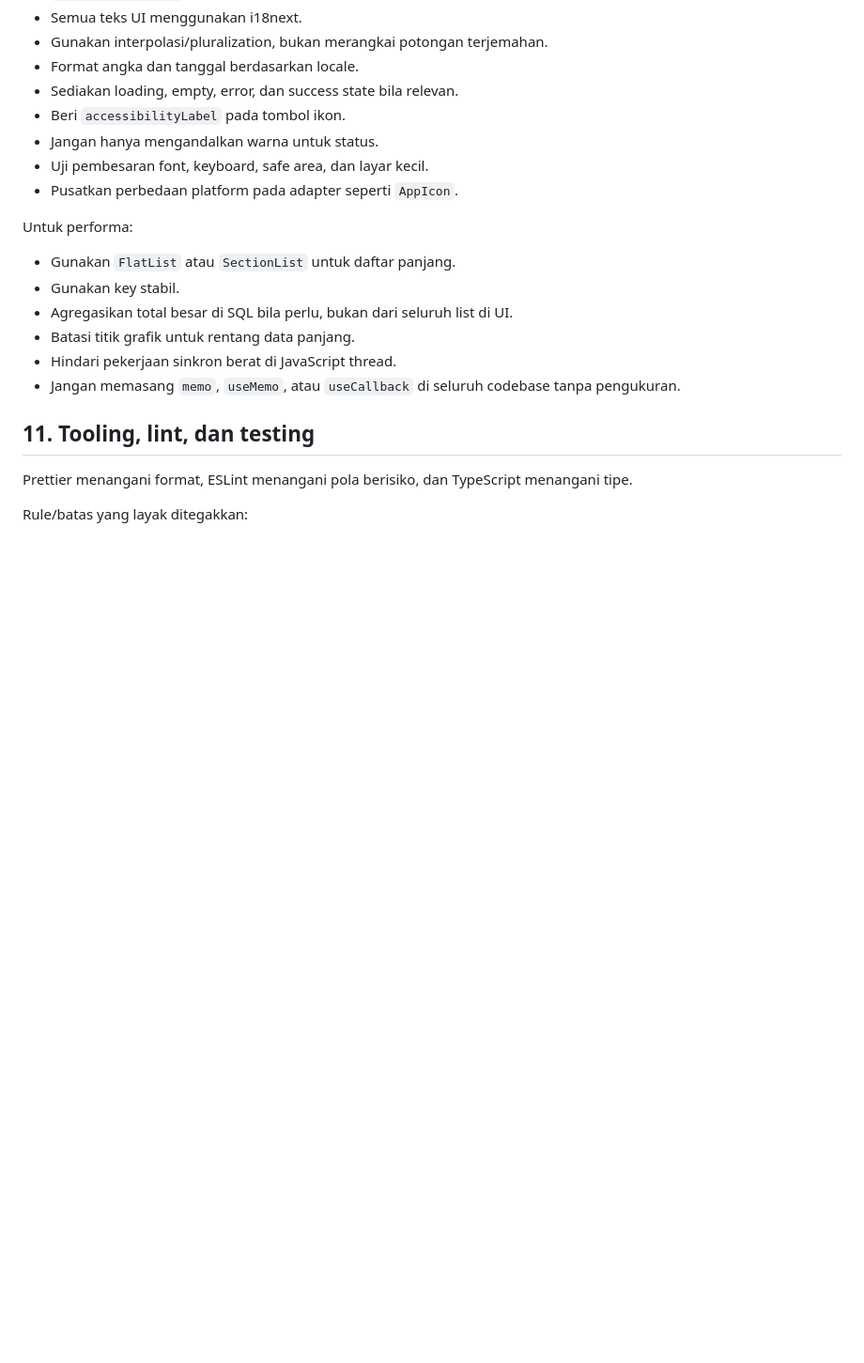
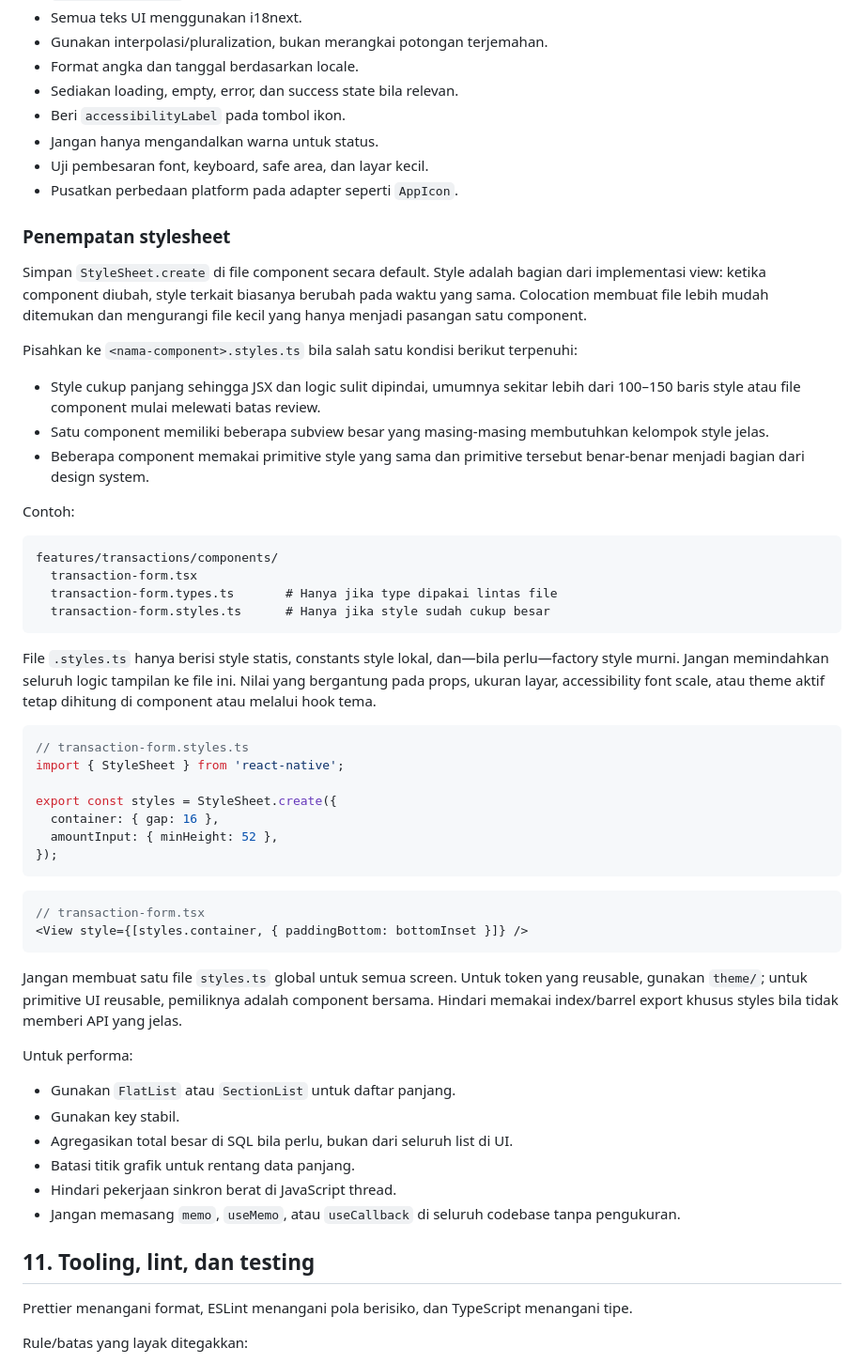
Before and after one commit to tondikii/spen, a Markdown page: docs/expo-react-native-development-guide.md, the part around one of its changes. Shown at 94% size. Drawn GitHub-style; blank space fills up the shorter version.

````diff
--- a/docs/expo-react-native-development-guide.md
+++ b/docs/expo-react-native-development-guide.md
@@ -632,6 +632,44 @@ Khusus data keuangan:
 - Uji pembesaran font, keyboard, safe area, dan layar kecil.
 - Pusatkan perbedaan platform pada adapter seperti `AppIcon`.
 
+### Penempatan stylesheet
+
+Simpan `StyleSheet.create` di file component secara default. Style adalah bagian dari implementasi view: ketika component diubah, style terkait biasanya berubah pada waktu yang sama. Colocation membuat file lebih mudah ditemukan dan mengurangi file kecil yang hanya menjadi pasangan satu component.
+
+Pisahkan ke `<nama-component>.styles.ts` bila salah satu kondisi berikut terpenuhi:
+
+- Style cukup panjang sehingga JSX dan logic sulit dipindai, umumnya sekitar lebih dari 100–150 baris style atau file component mulai melewati batas review.
+- Satu component memiliki beberapa subview besar yang masing-masing membutuhkan kelompok style jelas.
+- Beberapa component memakai primitive style yang sama dan primitive tersebut benar-benar menjadi bagian dari design system.
+
+Contoh:
+
+```text
+features/transactions/components/
+  transaction-form.tsx
+  transaction-form.types.ts       # Hanya jika type dipakai lintas file
+  transaction-form.styles.ts      # Hanya jika style sudah cukup besar
+```
+
+File `.styles.ts` hanya berisi style statis, constants style lokal, dan—bila perlu—factory style murni. Jangan memindahkan seluruh logic tampilan ke file ini. Nilai yang bergantung pada props, ukuran layar, accessibility font scale, atau theme aktif tetap dihitung di component atau melalui hook tema.
+
+```tsx
+// transaction-form.styles.ts
+import { StyleSheet } from 'react-native';
+
+export const styles = StyleSheet.create({
+  container: { gap: 16 },
+  amountInput: { minHeight: 52 },
+});
+```
+
+```tsx
+// transaction-form.tsx
+<View style={[styles.container, { paddingBottom: bottomInset }]} />
+```
+
+Jangan membuat satu file `styles.ts` global untuk semua screen. Untuk token yang reusable, gunakan `theme/`; untuk primitive UI reusable, pemiliknya adalah component bersama. Hindari memakai index/barrel export khusus styles bila tidak memberi API yang jelas.
+
 Untuk performa:
 
 - Gunakan `FlatList` atau `SectionList` untuk daftar panjang.
````
Also changed, not shown: other parts of docs/expo-react-native-development-guide.md (+0 -13 lines), docs/agents/guide-adoption-gap.md (+21 -4 lines).
